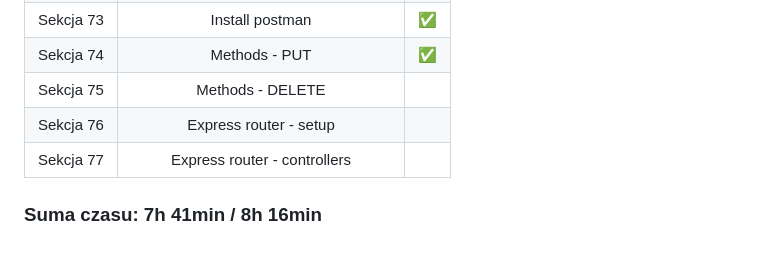
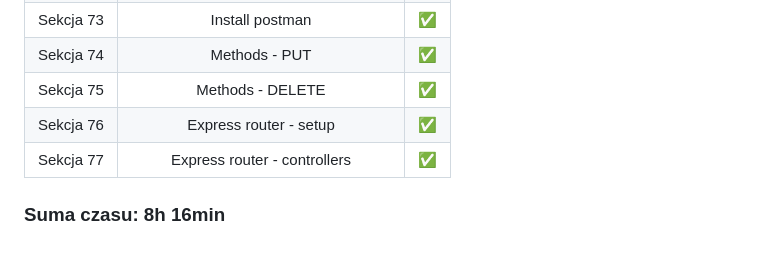
Before and after one commit to AIRLAN-PRAKTYKI/praktyki-01-2024-Dawid-Kruk, a Markdown page: learning/node-js/readme.md, the part around the change. Drawn GitHub-style.

Commit message:
finished learning nodejs

```diff
--- a/learning/node-js/readme.md
+++ b/learning/node-js/readme.md
@@ -76,8 +76,8 @@
 | Sekcja 72 |   Methods - POST (javascript example)   | ✅  |
 | Sekcja 73 |             Install postman             | ✅  |
 | Sekcja 74 |              Methods - PUT              | ✅  |
-| Sekcja 75 |            Methods - DELETE             |     |
-| Sekcja 76 |         Express router - setup          |     |
-| Sekcja 77 |      Express router - controllers       |     |
+| Sekcja 75 |            Methods - DELETE             | ✅  |
+| Sekcja 76 |         Express router - setup          | ✅  |
+| Sekcja 77 |      Express router - controllers       | ✅  |
 
-### Suma czasu: 7h 41min / 8h 16min
+### Suma czasu: 8h 16min
```
